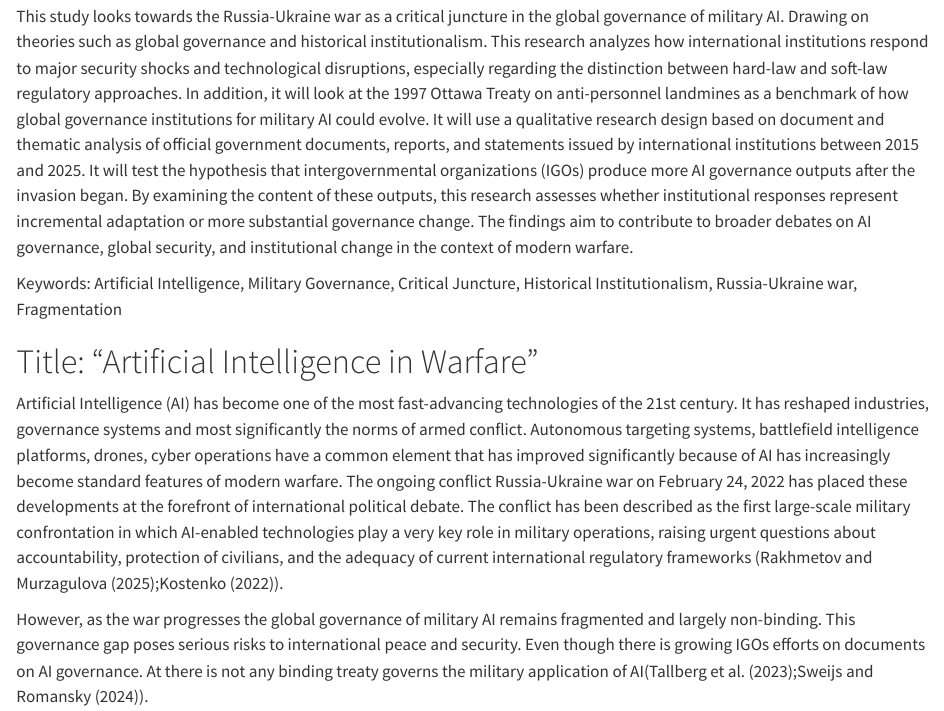
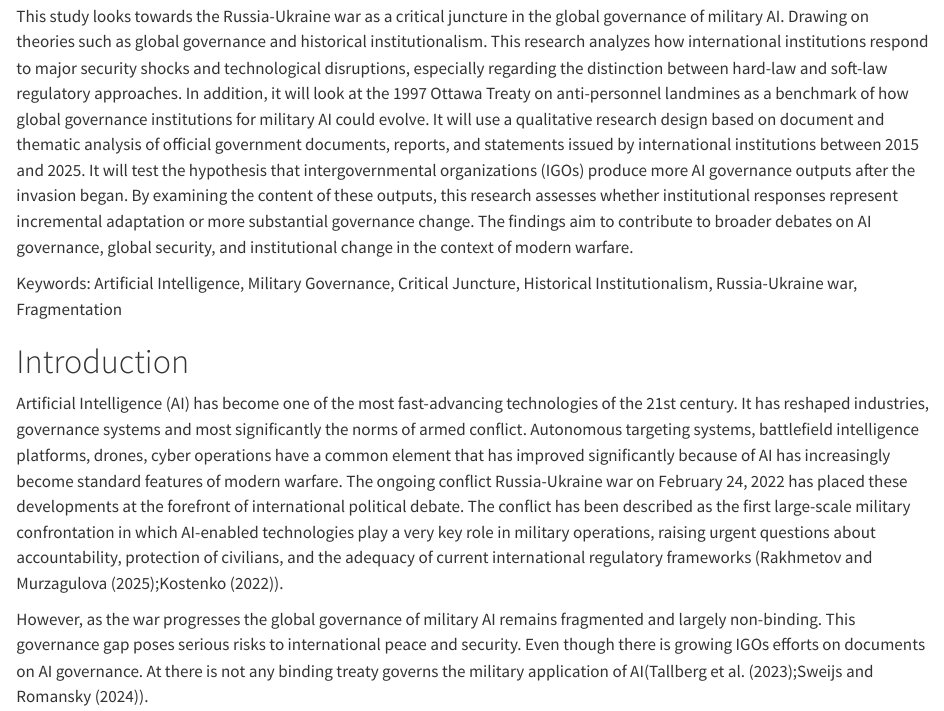
Before and after one commit to WilsonWong369/Governance-AI-in-Conflict, a Quarto document (Abstract/Research paper .qmd): the page in a window 1100 px wide, from 350 px down. Rendered offline with R 4.5, knitr and Pandoc in place of Quarto, with nearby package versions; drawn as R Markdown's standard HTML page in place of the format the file asks for.

Commit message:
Update Research paper .qmd

```diff
--- a/Abstract/Research paper .qmd
+++ b/Abstract/Research paper .qmd
@@ -22,7 +22,7 @@ This study looks towards the Russia-Ukraine war as a critical juncture in the gl
 
 Keywords: Artificial Intelligence, Military Governance, Critical Juncture, Historical Institutionalism, Russia-Ukraine war, Fragmentation
 
-# Title: "Artificial Intelligence in Warfare"
+# Introduction
 
 Artificial Intelligence (AI) has become one of the most fast-advancing technologies of the 21st century. It has reshaped industries, governance systems and most significantly the norms of armed conflict. Autonomous targeting systems, battlefield intelligence platforms, drones, cyber operations have a common element that has improved significantly because of AI has increasingly become standard features of modern warfare. The ongoing conflict Russia-Ukraine war on February 24, 2022 has placed these developments at the forefront of international political debate. The conflict has been described as the first large-scale military confrontation in which AI-enabled technologies play a very key role in military operations, raising urgent questions about accountability, protection of civilians, and the adequacy of current international regulatory frameworks (@RakhmetovMurzagulova2025;@kostenko2022).
 
```
